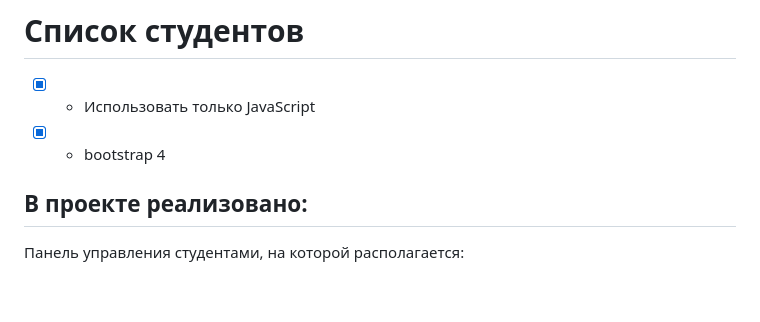
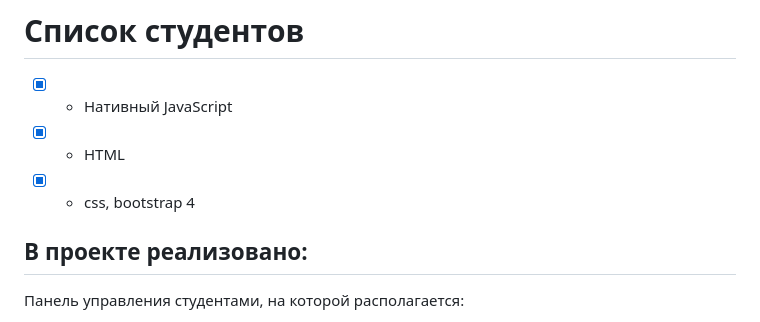
Before and after one commit to AlekseyLu/list-users, a Markdown page: README.md, the part around the change. Drawn GitHub-style; blank space fills up the shorter version.

```diff
--- a/README.md
+++ b/README.md
@@ -1,7 +1,8 @@
 # Список студентов
 
-- [x] - Использовать только JavaScript
-- [x] - bootstrap 4
+- [x] - Нативный JavaScript
+- [x] - HTML
+- [x] - css, bootstrap 4
 
 ## В проекте реализовано:
 Панель управления студентами, на которой располагается:
```
